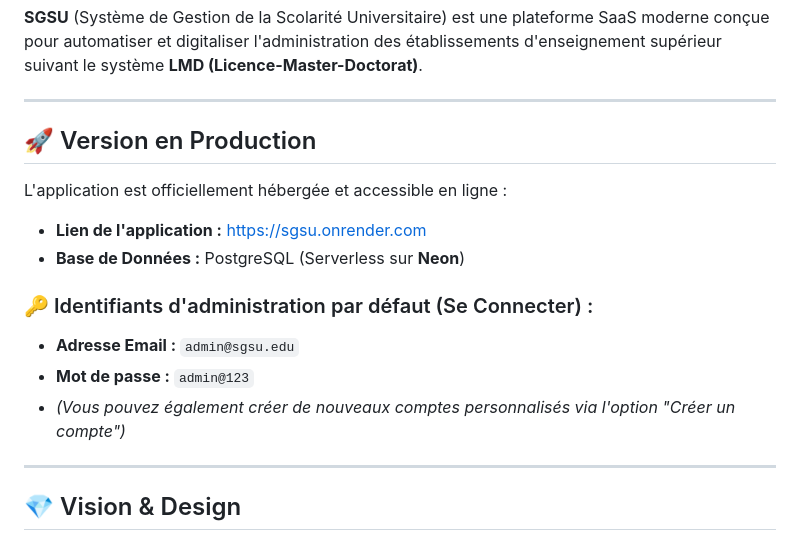
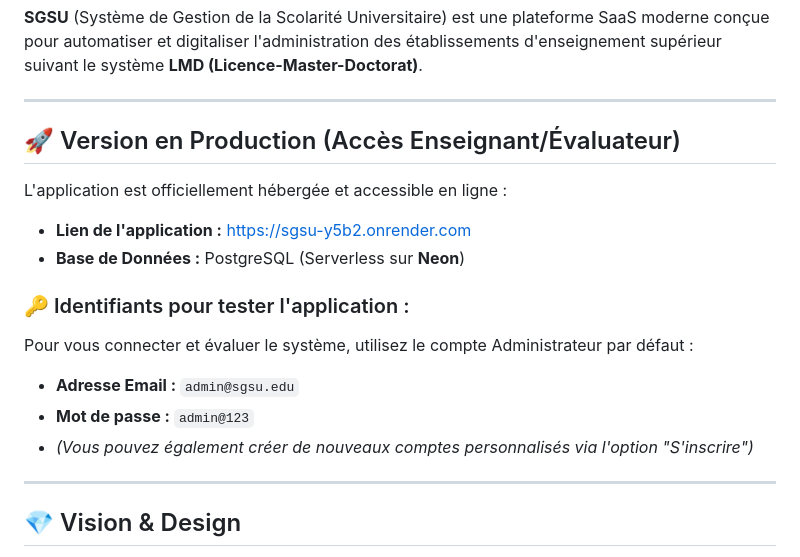
Before and after one commit to natcus/base-de-donn-es, a Markdown page: SGSU/README.md, the part around the change. Drawn GitHub-style.

Commit message:
docs: mise a jour du lien Render et des identifiants pour l'enseignant

```diff
--- a/SGSU/README.md
+++ b/SGSU/README.md
@@ -4,15 +4,16 @@
 
 ---
 
-## 🚀 Version en Production
+## 🚀 Version en Production (Accès Enseignant/Évaluateur)
 L'application est officiellement hébergée et accessible en ligne :
-* **Lien de l'application :** [https://sgsu.onrender.com](https://sgsu.onrender.com)
+* **Lien de l'application :** [https://sgsu-y5b2.onrender.com](https://sgsu-y5b2.onrender.com)
 * **Base de Données :** PostgreSQL (Serverless sur **Neon**)
 
-### 🔑 Identifiants d'administration par défaut (Se Connecter) :
+### 🔑 Identifiants pour tester l'application :
+Pour vous connecter et évaluer le système, utilisez le compte Administrateur par défaut :
 * **Adresse Email :** `admin@sgsu.edu`
 * **Mot de passe :** `admin@123`
-* *(Vous pouvez également créer de nouveaux comptes personnalisés via l'option "Créer un compte")*
+* *(Vous pouvez également créer de nouveaux comptes personnalisés via l'option "S'inscrire")*
 
 ---
 
```
